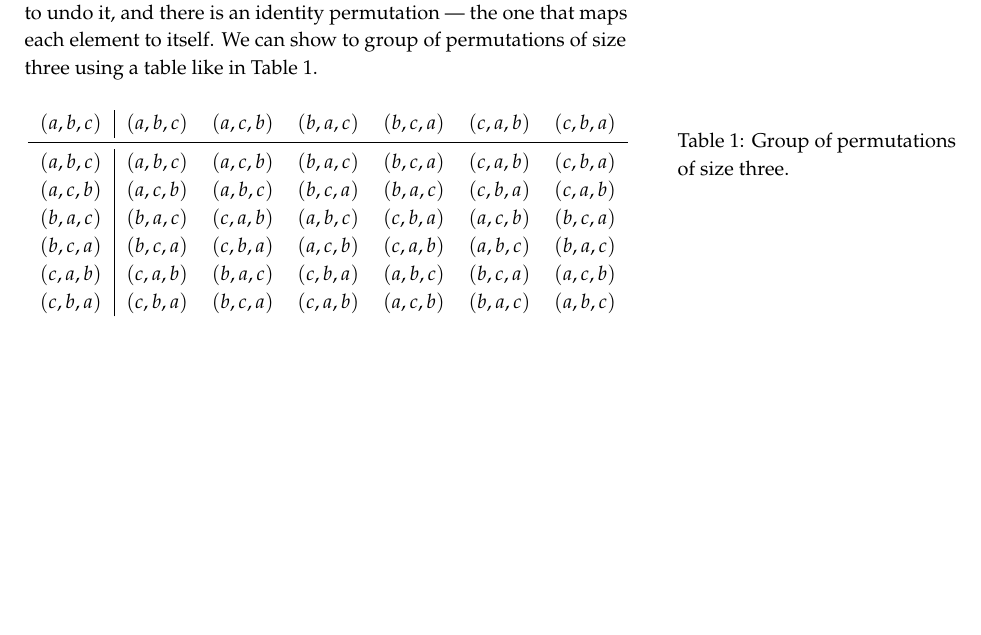
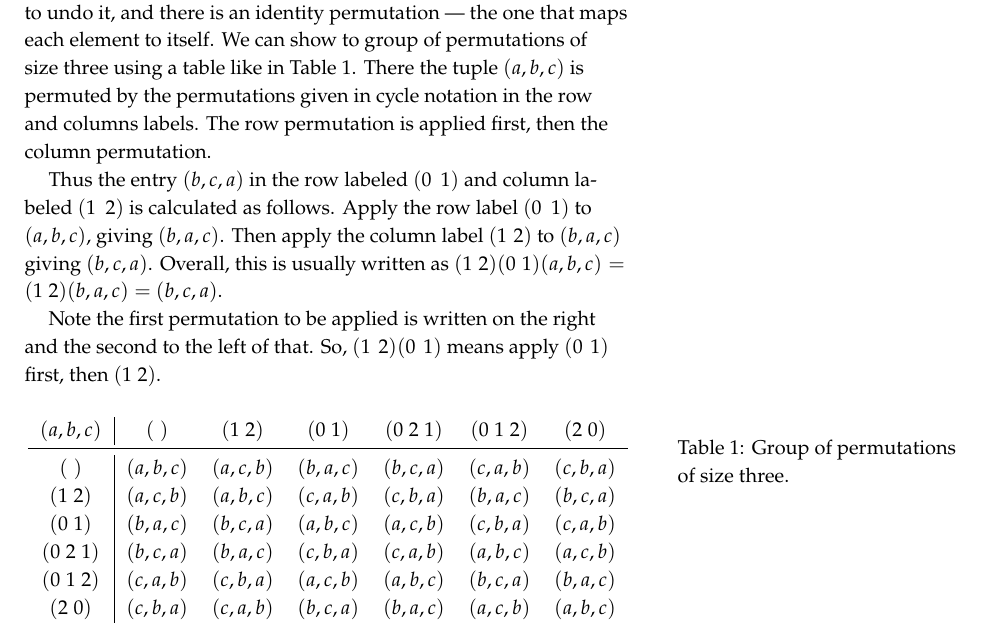
Before and after one commit to ianmcloughlin/graphs-groups-and-isomorphisms, a LaTeX document (graphs-groups-and-isomorphisms.tex): part of page 8 of 8, cut so that both start at the same text, the shorter picture padded with empty space. Compiled offline with pdfLaTeX.

Commit message:
Redo perm table

```diff
--- a/graphs-groups-and-isomorphisms.tex
+++ b/graphs-groups-and-isomorphisms.tex
@@ -447,18 +447,28 @@ E = {frozenset({'a', 'b'}), frozenset({'b', 'c'})}
   The operation in this case is called composition: applying one permutation and then another.
   Every permutation has another permutation to undo it, and there is an identity permutation --- the one that maps each element to itself.
   We can show to group of permutations of size three using a table like in Table~\ref{table:group}.
+  There the tuple $(a,b,c)$ is permuted by the permutations given in cycle notation in the row and columns labels.
+  The row permutation is applied first, then the column permutation.
+
+  Thus the entry $(b,c,a)$ in the row labeled $(0\;1)$ and column labeled $(1\;2)$ is calculated as follows.
+  Apply the row label $(0\;1)$ to $(a,b,c)$, giving $(b,a,c)$.
+  Then apply the column label $(1\;2)$ to $(b,a,c)$ giving $(b,c,a)$.
+  Overall, this is usually written as $(1\;2)(0\;1)(a,b,c) = $ $(1\; 2)(b,a,c)=$ $(b,c,a)$.
+
+  Note the first permutation to be applied is written on the right and the second to the left of that.
+  So, $(1\;2)(0\;1)$ means apply $(0\;1)$ first, then $(1\;2)$.
 
   \begin{table}
     \centering
     \begin{tabular}{c|cccccc}
-      $(a,b,c)$ & $(a,b,c)$ & $(a,c,b)$ & $(b,a,c)$ & $(b,c,a)$ & $(c,a,b)$ & $(c,b,a)$ \\
+      $(a,b,c)$   & $(\;)$    & $(1\;2)$  & $(0\;1)$  & $(0\;2\;1)$ & $(0\;1\;2)$ & $(2\;0)$ \\
       \midrule
-      $(a,b,c)$ & $(a,b,c)$ & $(a,c,b)$ & $(b,a,c)$ & $(b,c,a)$ & $(c,a,b)$ & $(c,b,a)$ \\
-      $(a,c,b)$ & $(a,c,b)$ & $(a,b,c)$ & $(b,c,a)$ & $(b,a,c)$ & $(c,b,a)$ & $(c,a,b)$ \\
-      $(b,a,c)$ & $(b,a,c)$ & $(c,a,b)$ & $(a,b,c)$ & $(c,b,a)$ & $(a,c,b)$ & $(b,c,a)$ \\
-      $(b,c,a)$ & $(b,c,a)$ & $(c,b,a)$ & $(a,c,b)$ & $(c,a,b)$ & $(a,b,c)$ & $(b,a,c)$ \\
-      $(c,a,b)$ & $(c,a,b)$ & $(b,a,c)$ & $(c,b,a)$ & $(a,b,c)$ & $(b,c,a)$ & $(a,c,b)$ \\
-      $(c,b,a)$ & $(c,b,a)$ & $(b,c,a)$ & $(c,a,b)$ & $(a,c,b)$ & $(b,a,c)$ & $(a,b,c)$ \\
+      $(\;)$      & $(a,b,c)$ & $(a,c,b)$ & $(b,a,c)$ & $(b,c,a)$   & $(c,a,b)$   & $(c,b,a)$ \\
+      $(1\;2)$    & $(a,c,b)$ & $(a,b,c)$ & $(c,a,b)$ & $(c,b,a)$   & $(b,a,c)$   & $(b,c,a)$ \\
+      $(0\;1)$    & $(b,a,c)$ & $(b,c,a)$ & $(a,b,c)$ & $(a,c,b)$   & $(c,b,a)$   & $(c,a,b)$ \\
+      $(0\;2\;1)$ & $(b,c,a)$ & $(b,a,c)$ & $(c,b,a)$ & $(c,a,b)$   & $(a,b,c)$   & $(a,c,b)$ \\
+      $(0\;1\;2)$ & $(c,a,b)$ & $(c,b,a)$ & $(a,c,b)$ & $(a,b,c)$   & $(b,c,a)$   & $(b,a,c)$ \\
+      $(2\;0)$    & $(c,b,a)$ & $(c,a,b)$ & $(b,c,a)$ & $(b,a,c)$   & $(a,c,b)$   & $(a,b,c)$ \\
     \end{tabular}
     \caption{Group of permutations of size three.}
     \label{table:group}
```
Also changed, not shown: graphs-groups-and-isomorphisms.pdf.
